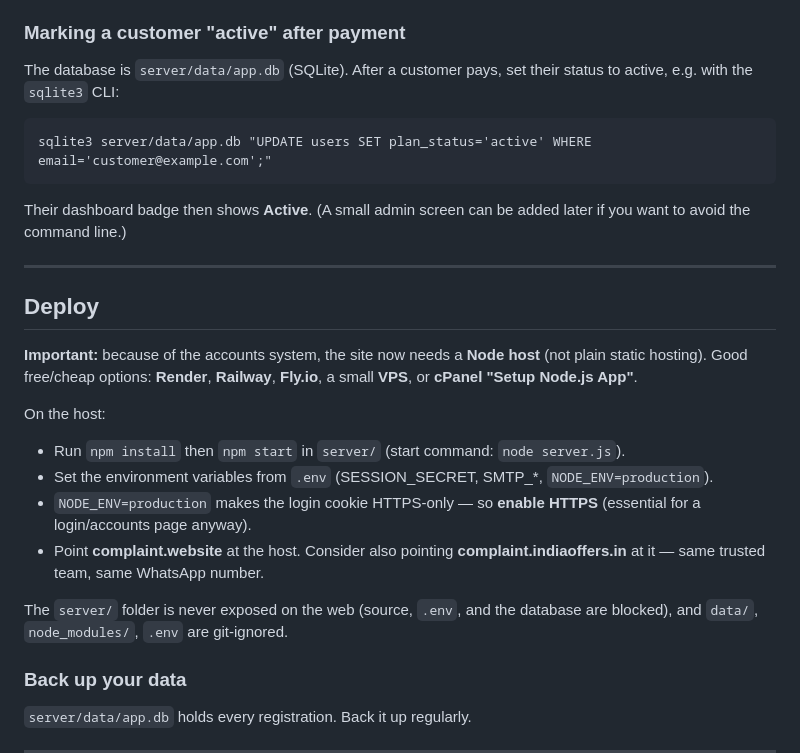
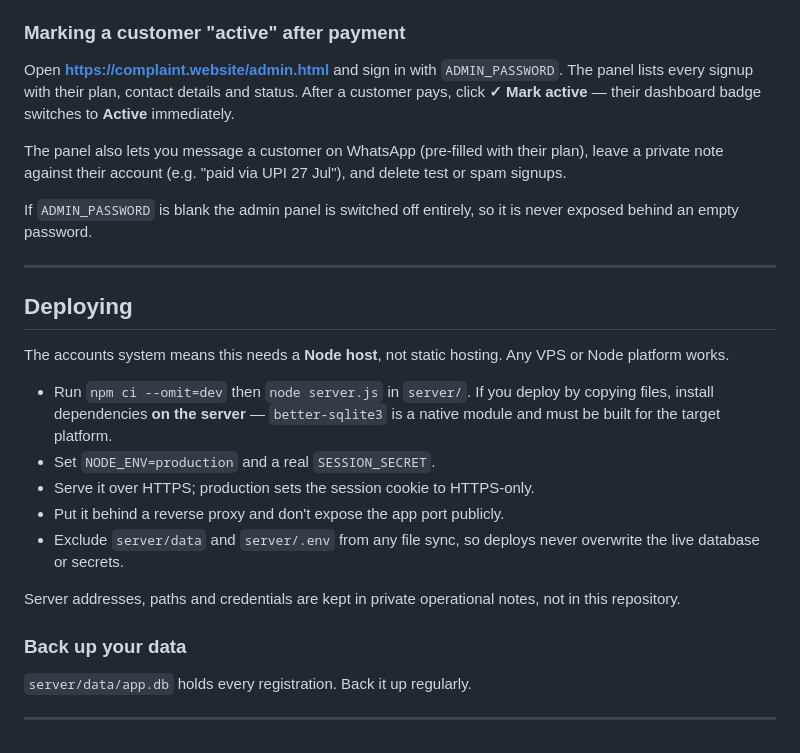
Before and after one commit to gaganggoyal/complaintwebsite, a Markdown page: README.md, the part around the change. Rendered like a GitHub page.

Commit message:
Document the admin activation flow and deployment requirements
Replaces the sqlite3-CLI instructions with the admin panel, and records
what a host needs to run this: production env vars, HTTPS, building the
native SQLite module on the target, and keeping the database and secrets
out of any file sync.

````diff
--- a/README.md
+++ b/README.md
@@ -70,34 +70,36 @@ Open **http://localhost:3000** — this serves the marketing site AND the auth p
 
 ### Marking a customer "active" after payment
 
-The database is `server/data/app.db` (SQLite). After a customer pays, set their
-status to active, e.g. with the `sqlite3` CLI:
+Open **https://complaint.website/admin.html** and sign in with `ADMIN_PASSWORD`.
+The panel lists every signup with their plan, contact details and status. After
+a customer pays, click **✓ Mark active** — their dashboard badge switches to
+**Active** immediately.
 
-```
-sqlite3 server/data/app.db "UPDATE users SET plan_status='active' WHERE email='customer@example.com';"
-```
+The panel also lets you message a customer on WhatsApp (pre-filled with their
+plan), leave a private note against their account (e.g. "paid via UPI 27 Jul"),
+and delete test or spam signups.
 
-Their dashboard badge then shows **Active**. (A small admin screen can be added
-later if you want to avoid the command line.)
+If `ADMIN_PASSWORD` is blank the admin panel is switched off entirely, so it is
+never exposed behind an empty password.
 
 ---
 
-## Deploy
+## Deploying
 
-**Important:** because of the accounts system, the site now needs a **Node host**
-(not plain static hosting). Good free/cheap options: **Render**, **Railway**,
-**Fly.io**, a small **VPS**, or **cPanel "Setup Node.js App"**.
+The accounts system means this needs a **Node host**, not static hosting. Any
+VPS or Node platform works.
 
-On the host:
-- Run `npm install` then `npm start` in `server/` (start command: `node server.js`).
-- Set the environment variables from `.env` (SESSION_SECRET, SMTP_*, `NODE_ENV=production`).
-- `NODE_ENV=production` makes the login cookie HTTPS-only — so **enable HTTPS**
-  (essential for a login/accounts page anyway).
-- Point **complaint.website** at the host. Consider also pointing
-  **complaint.indiaoffers.in** at it — same trusted team, same WhatsApp number.
+- Run `npm ci --omit=dev` then `node server.js` in `server/`. If you deploy by
+  copying files, install dependencies **on the server** — `better-sqlite3` is a
+  native module and must be built for the target platform.
+- Set `NODE_ENV=production` and a real `SESSION_SECRET`.
+- Serve it over HTTPS; production sets the session cookie to HTTPS-only.
+- Put it behind a reverse proxy and don't expose the app port publicly.
+- Exclude `server/data` and `server/.env` from any file sync, so deploys never
+  overwrite the live database or secrets.
 
-The `server/` folder is never exposed on the web (source, `.env`, and the database
-are blocked), and `data/`, `node_modules/`, `.env` are git-ignored.
+Server addresses, paths and credentials are kept in private operational notes,
+not in this repository.
 
 ### Back up your data
 `server/data/app.db` holds every registration. Back it up regularly.
````
